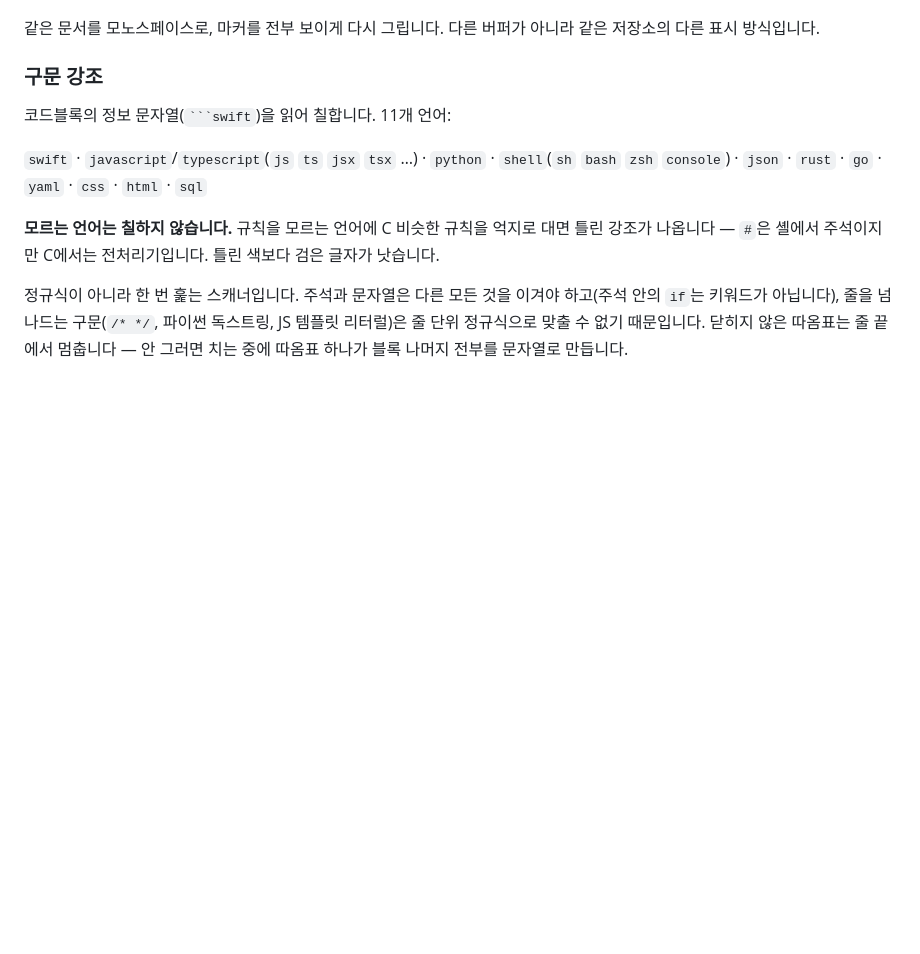
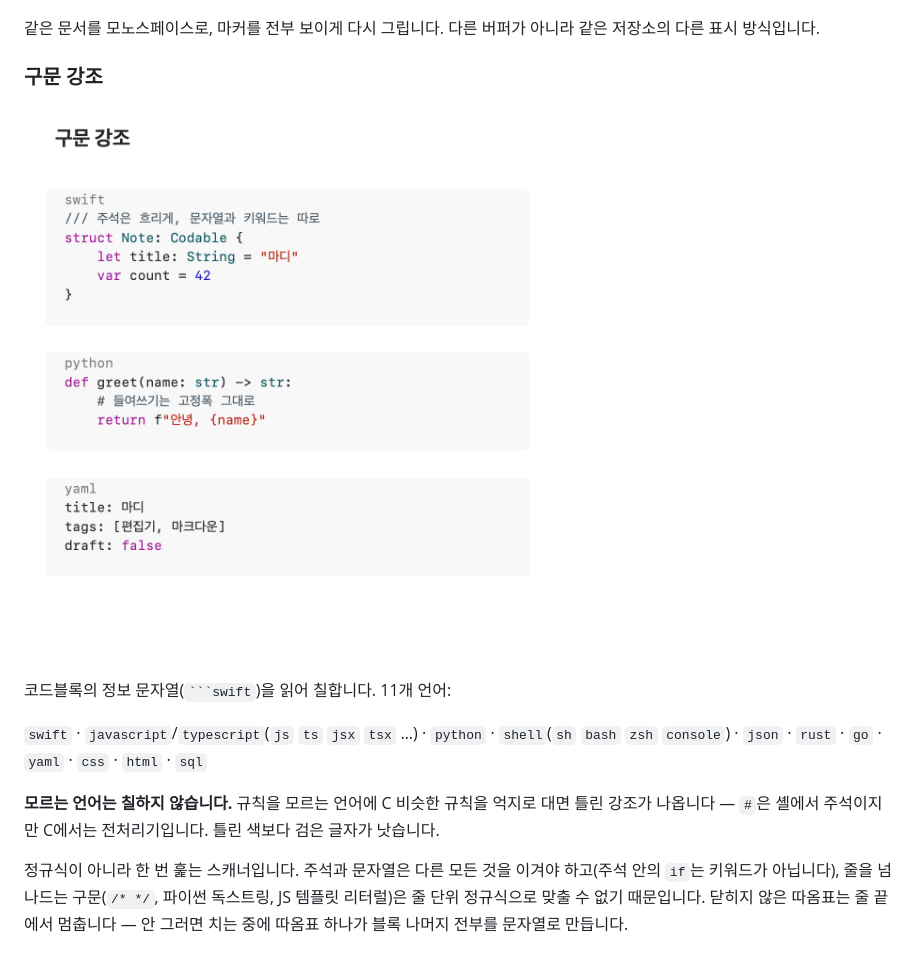
Before and after one commit to ddiiwoong/madi, a Markdown page: docs/features.md, the part around the change. GitHub-like rendering; pictures changed too: docs/images/highlight.png (added); blank space fills up the shorter version.

Commit message:
구문 강조 그림 — swift·python·yaml 한 장 (make screenshots)
기능 안내의 구문 강조 절에 넣었다. 앞의 두 그림은 다시 그려도 바이트가 같다.

`````diff
--- a/docs/features.md
+++ b/docs/features.md
@@ -76,6 +76,8 @@
 저장소의 다른 표시 방식입니다.
 
 ### 구문 강조
+
+![코드 블록 세 개. swift 블록에서는 /// 주석이 흐리고 struct·let·var가 자주색, Note·Codable·String이 청록색, "마디"가 빨간색, 42가 파란색이다. python 블록은 def·return이 자주색, # 주석이 흐리고 f-문자열이 빨갛다. yaml 블록은 false가 자주색이다. 각 블록 위에 언어 이름이 흐린 라벨로 보인다](images/highlight.png)
 
 코드블록의 정보 문자열(```` ```swift ````)을 읽어 칠합니다. 11개 언어:
 
`````
Also changed, not shown: TODO.md (+4 -3 lines), docs/images/highlight.md (added, +21 -0 lines), 1 other file.
